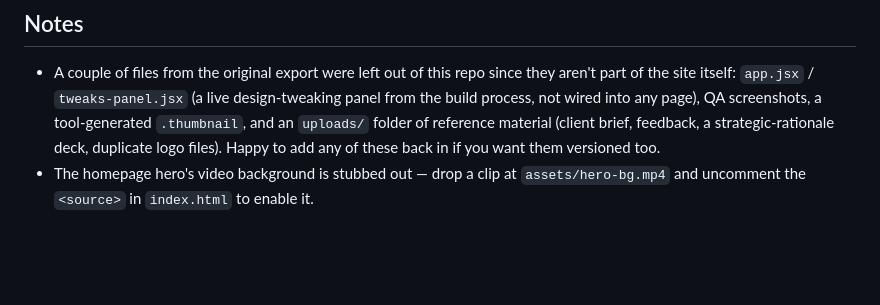
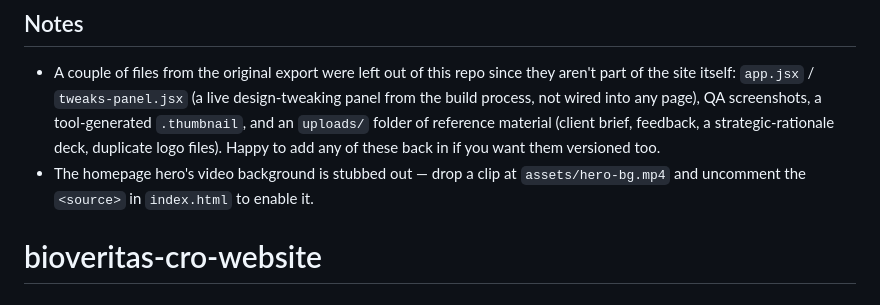
Before and after one commit to pranav-dutt/bioveritas-cro-website, a Markdown page: README.md, the part around the change. Rendered like a GitHub page; blank space fills up the shorter version.

```diff
--- a/README.md
+++ b/README.md
@@ -65,3 +65,4 @@ Settings → Pages → Deploy from branch → `main` / `root`.
 
 - A couple of files from the original export were left out of this repo since they aren't part of the site itself: `app.jsx` / `tweaks-panel.jsx` (a live design-tweaking panel from the build process, not wired into any page), QA screenshots, a tool-generated `.thumbnail`, and an `uploads/` folder of reference material (client brief, feedback, a strategic-rationale deck, duplicate logo files). Happy to add any of these back in if you want them versioned too.
 - The homepage hero's video background is stubbed out — drop a clip at `assets/hero-bg.mp4` and uncomment the `<source>` in `index.html` to enable it.
+# bioveritas-cro-website
```
